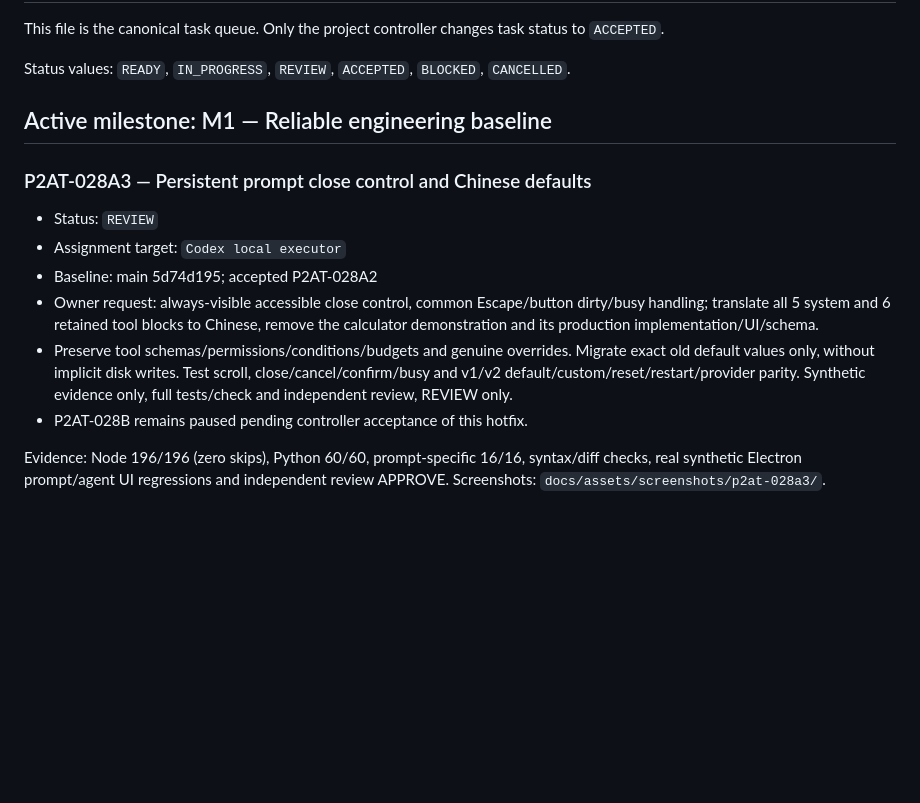
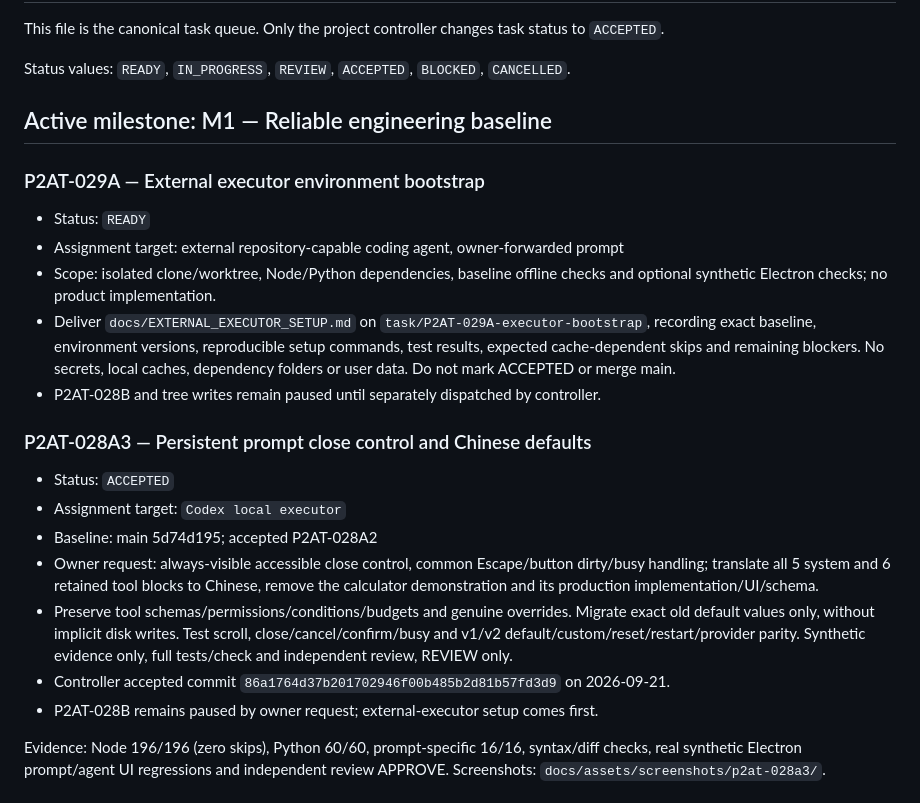
Before and after one commit to bibilabu-bot/poe2-agent-tools, a Markdown page: docs/TASKS.md, the part around the change. GitHub-like rendering; blank space fills up the shorter version.

Commit message:
docs(controller): accept prompt hotfix and stage external setup

```diff
--- a/docs/TASKS.md
+++ b/docs/TASKS.md
@@ -6,9 +6,21 @@ Status values: `READY`, `IN_PROGRESS`, `REVIEW`, `ACCEPTED`, `BLOCKED`, `CANCELL
 
 ## Active milestone: M1 — Reliable engineering baseline
 
+### P2AT-029A — External executor environment bootstrap
+
+- Status: `READY`
+- Assignment target: external repository-capable coding agent, owner-forwarded prompt
+- Scope: isolated clone/worktree, Node/Python dependencies, baseline offline checks
+  and optional synthetic Electron checks; no product implementation.
+- Deliver `docs/EXTERNAL_EXECUTOR_SETUP.md` on `task/P2AT-029A-executor-bootstrap`,
+  recording exact baseline, environment versions, reproducible setup commands,
+  test results, expected cache-dependent skips and remaining blockers. No secrets,
+  local caches, dependency folders or user data. Do not mark ACCEPTED or merge main.
+- P2AT-028B and tree writes remain paused until separately dispatched by controller.
+
 ### P2AT-028A3 — Persistent prompt close control and Chinese defaults
 
-- Status: `REVIEW`
+- Status: `ACCEPTED`
 - Assignment target: `Codex local executor`
 - Baseline: main 5d74d195; accepted P2AT-028A2
 - Owner request: always-visible accessible close control, common Escape/button
@@ -18,7 +30,8 @@ Status values: `READY`, `IN_PROGRESS`, `REVIEW`, `ACCEPTED`, `BLOCKED`, `CANCELL
   Migrate exact old default values only, without implicit disk writes. Test scroll,
   close/cancel/confirm/busy and v1/v2 default/custom/reset/restart/provider parity.
   Synthetic evidence only, full tests/check and independent review, REVIEW only.
-- P2AT-028B remains paused pending controller acceptance of this hotfix.
+- Controller accepted commit `86a1764d37b201702946f00b485b2d81b57fd3d9` on 2026-09-21.
+- P2AT-028B remains paused by owner request; external-executor setup comes first.
 
 Evidence: Node 196/196 (zero skips), Python 60/60, prompt-specific 16/16,
 syntax/diff checks, real synthetic Electron prompt/agent UI regressions and
```
Also changed, not shown: docs/PROJECT_STATUS.md (+5 -3 lines), docs/SYSTEM_PROMPTS.md (+1 -1 lines).
